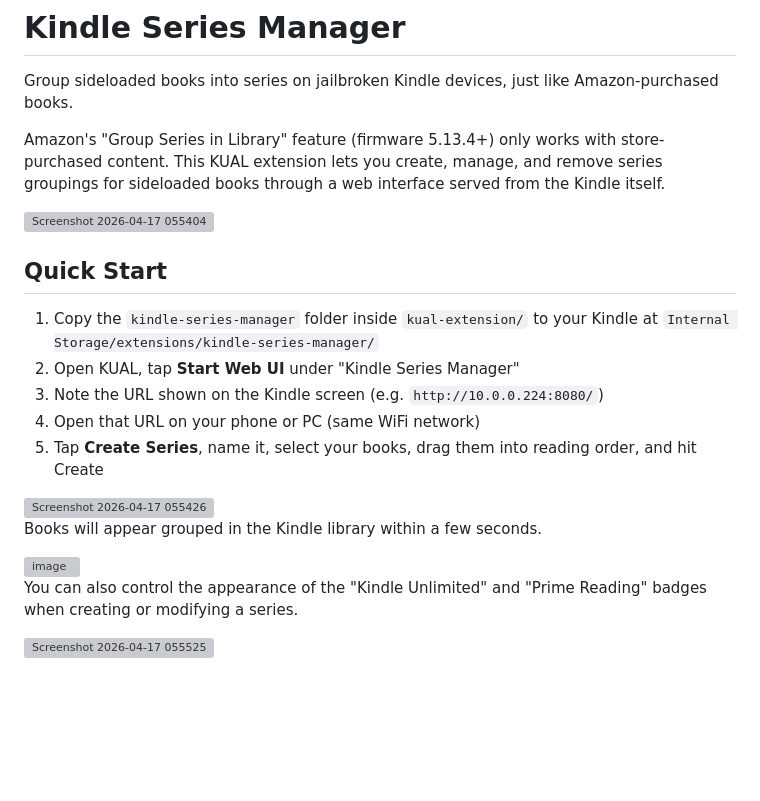
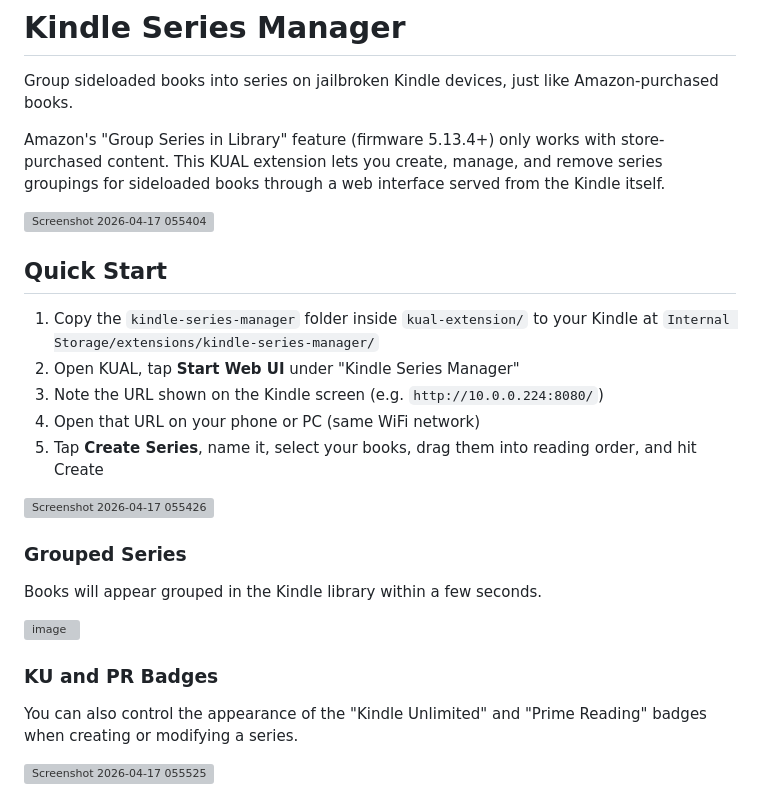
Before and after one commit to mlapaglia/kindle-series-manager, a Markdown page: README.md, the part around one of its changes. Rendered like a GitHub page; blank space fills up the shorter version; grey boxes are pictures that could not be loaded.

Commit message:
readme formatting

```diff
--- a/README.md
+++ b/README.md
@@ -6,7 +6,6 @@ Group sideloaded books into series on jailbroken Kindle devices, just like Amazo
 Amazon's "Group Series in Library" feature (firmware 5.13.4+) only works with store-purchased content. This KUAL extension lets you create, manage, and remove series groupings for sideloaded books through a web interface served from the Kindle itself.
 
 <img width="1073" height="755" alt="Screenshot 2026-04-17 055404" src="https://github.com/user-attachments/assets/b08981b2-8697-4567-b346-be7627ac1d6d" />
-
 
 ## Quick Start
 
@@ -18,6 +17,6 @@ Amazon's "Group Series in Library" feature (firmware 5.13.4+) only works with st
 
 <img width="1069" height="843" alt="Screenshot 2026-04-17 055426" src="https://github.com/user-attachments/assets/e573c6fb-ef1f-47ca-b429-c755c5631a91" />
 
-
+### Grouped Series
 Books will appear grouped in the Kindle library within a few seconds.
 
@@ -25,4 +24,5 @@ Books will appear grouped in the Kindle library within a few seconds.
 
+### KU and PR Badges
 You can also control the appearance of the "Kindle Unlimited" and "Prime Reading" badges when creating or modifying a series.
 
 <img width="511" height="200" alt="Screenshot 2026-04-17 055525" src="https://github.com/user-attachments/assets/f430fe48-9e44-4cfd-a9d7-fd6c23e2caf9" />
```
Also changed, not shown: other parts of README.md (+1 -1 lines).
